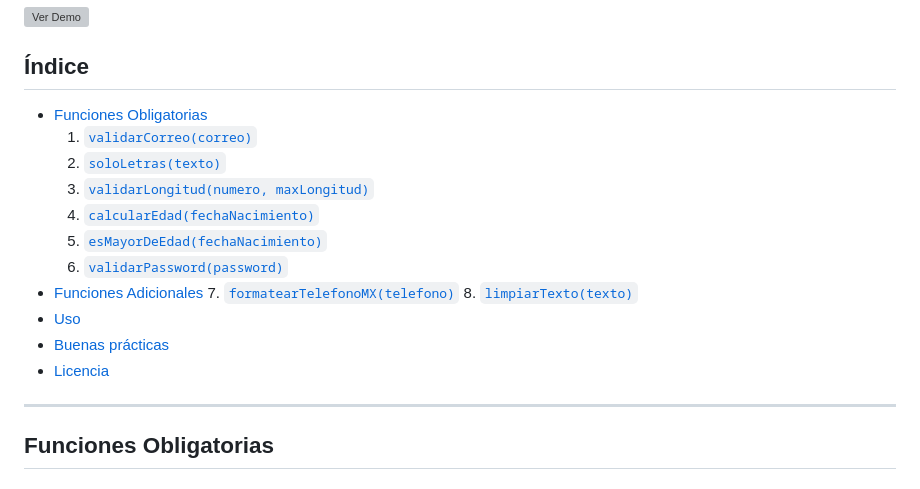
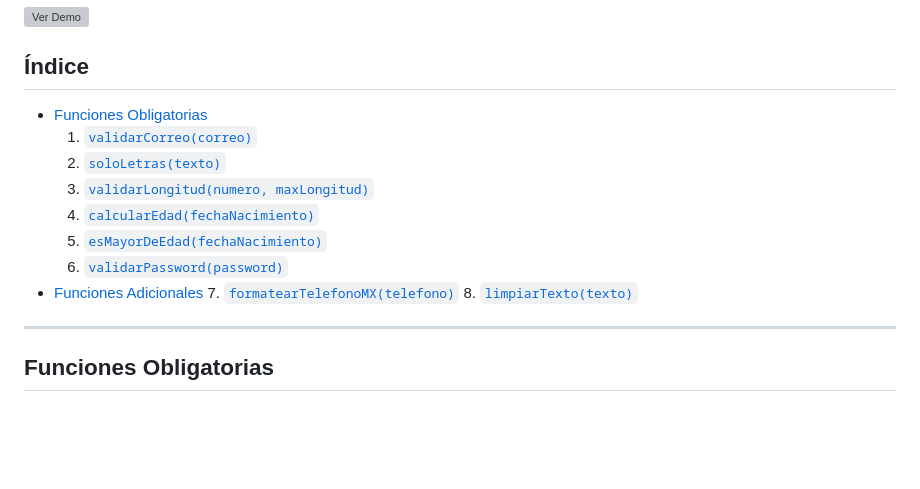
Before and after one commit to gaelfernando201579-netizen/Utileria_js, a Markdown page: README.md, the part around one of its changes. GitHub-like rendering; blank space fills up the shorter version; grey boxes are pictures that could not be loaded.

Commit message:
Actulización de README 2

```diff
--- a/README.md
+++ b/README.md
@@ -61,9 +61,6 @@ o
   5. [`esMayorDeEdad(fechaNacimiento)`](#5-esmayordeedadfechanacimiento)
   6. [`validarPassword(password)`](#6-validarpasswordpassword)
-- [Funciones Adicionales](#-funciones-adicionales) 7. [`formatearTelefonoMX(telefono)`](#7-formateartelefonomxtelefono) 8. [`limpiarTexto(texto)`](#8-limpiartextotexto)
-- [Uso](#-uso)
-- [Buenas prácticas](#-buenas-prácticas)
-- [Licencia](#-licencia)
+- [Funciones Adicionales](#funciones-adicionales) 7. [`formatearTelefonoMX(telefono)`](#7-formateartelefonomxtelefono) 8. [`limpiarTexto(texto)`](#8-limpiartextotexto)
 
 ---
 
```
Also changed, not shown: other parts of README.md (+32 -32 lines).
